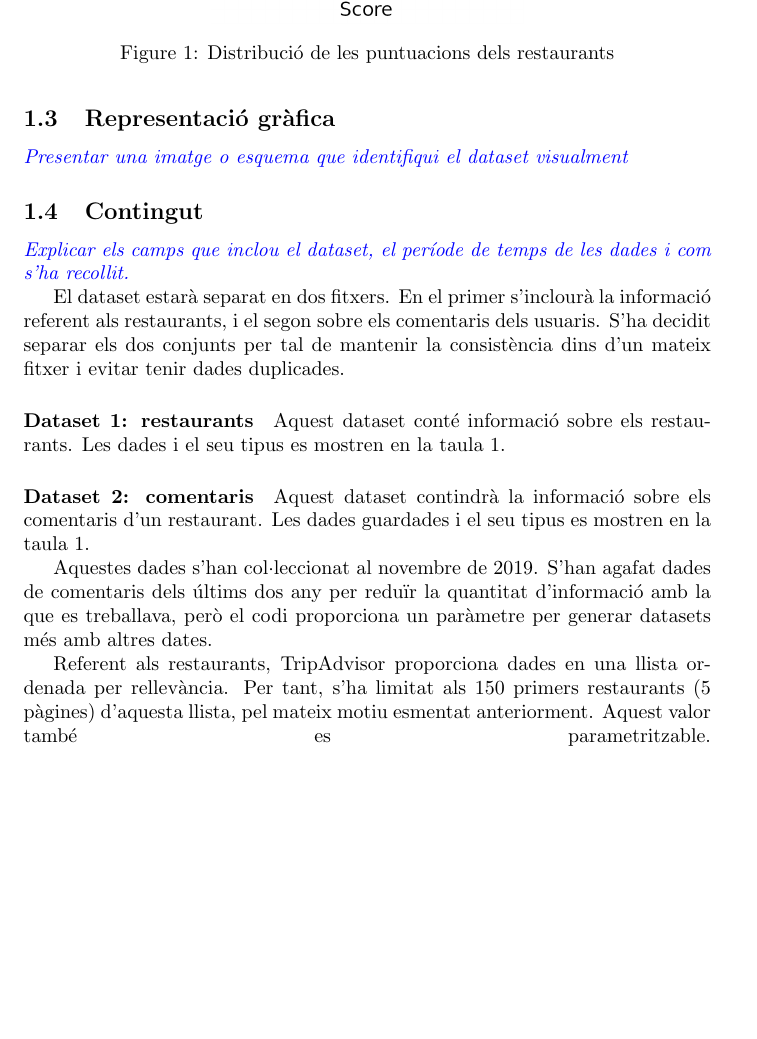
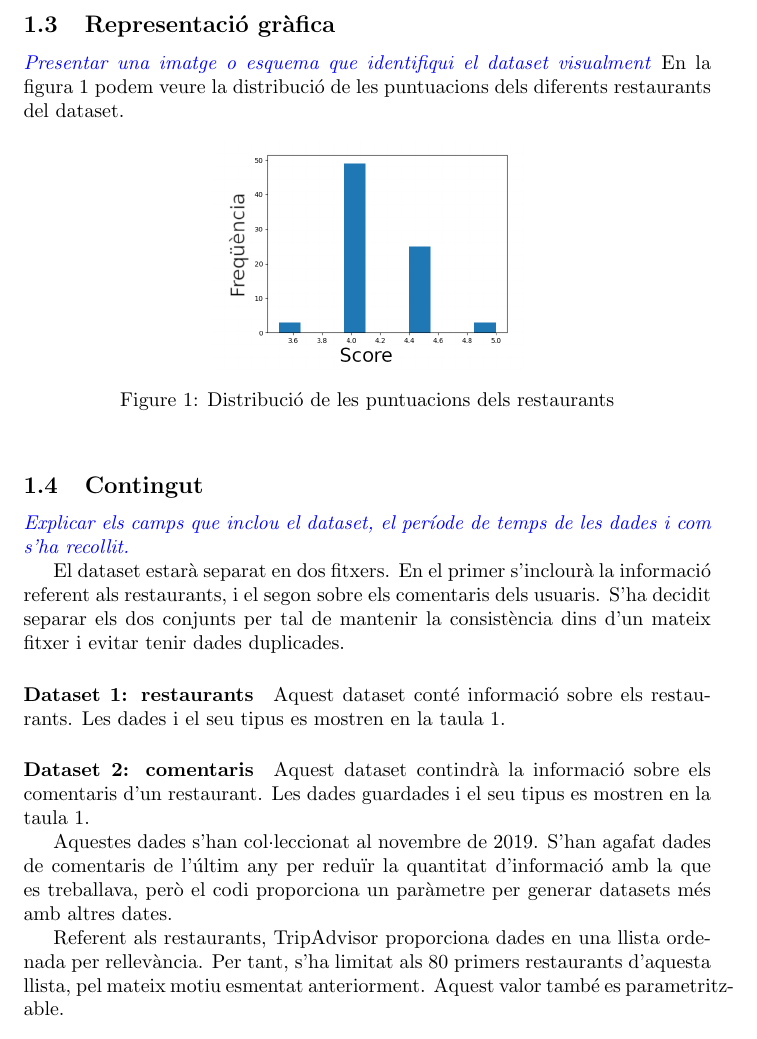
Before and after one commit to josepalos/LleidaAdvisor, a LaTeX document (report.tex): part of page 2 of 4, cut so that both start at the same text, the shorter picture padded with empty space. Compiled offline with pdfLaTeX.

Commit message:
Updated docu

```diff
--- a/report.tex
+++ b/report.tex
@@ -71,7 +71,10 @@ informació més imparcial.
 
 \subsection{Representació gràfica}
 \enunciat{Presentar una imatge o esquema que identifiqui el dataset visualment}
-\begin{figure}
+En la figura~\ref{fig:plot} podem veure la distribució de les puntuacions
+dels diferents restaurants del dataset.
+
+\begin{figure}[h]
 	\centering
 	\includegraphics{plot.png}
 	\caption{Distribució de les puntuacions dels restaurants}
@@ -143,13 +146,13 @@ taula~\ref{table:dataset1_data}.
 \end{table}
 
 Aquestes dades s'han col·leccionat al novembre de 2019. S'han agafat dades de
-comentaris dels últims dos any per reduïr la quantitat d'informació amb la que
-es treballava, però el codi proporciona un paràmetre per generar datasets més
+comentaris de l'últim any per reduïr la quantitat d'informació amb la que es
+treballava, però el codi proporciona un paràmetre per generar datasets més
 amb altres dates.
 
 Referent als restaurants, TripAdvisor proporciona dades en una llista ordenada
-per rellevància. Per tant, s'ha limitat als 150 primers restaurants (5 pàgines)
-d'aquesta llista, pel mateix motiu esmentat anteriorment. Aquest valor també es
+per rellevància. Per tant, s'ha limitat als 80 primers restaurants d'aquesta
+llista, pel mateix motiu esmentat anteriorment. Aquest valor també es
 parametritzable.
 \linebreak
 
```
Also changed, not shown: report.pdf.
